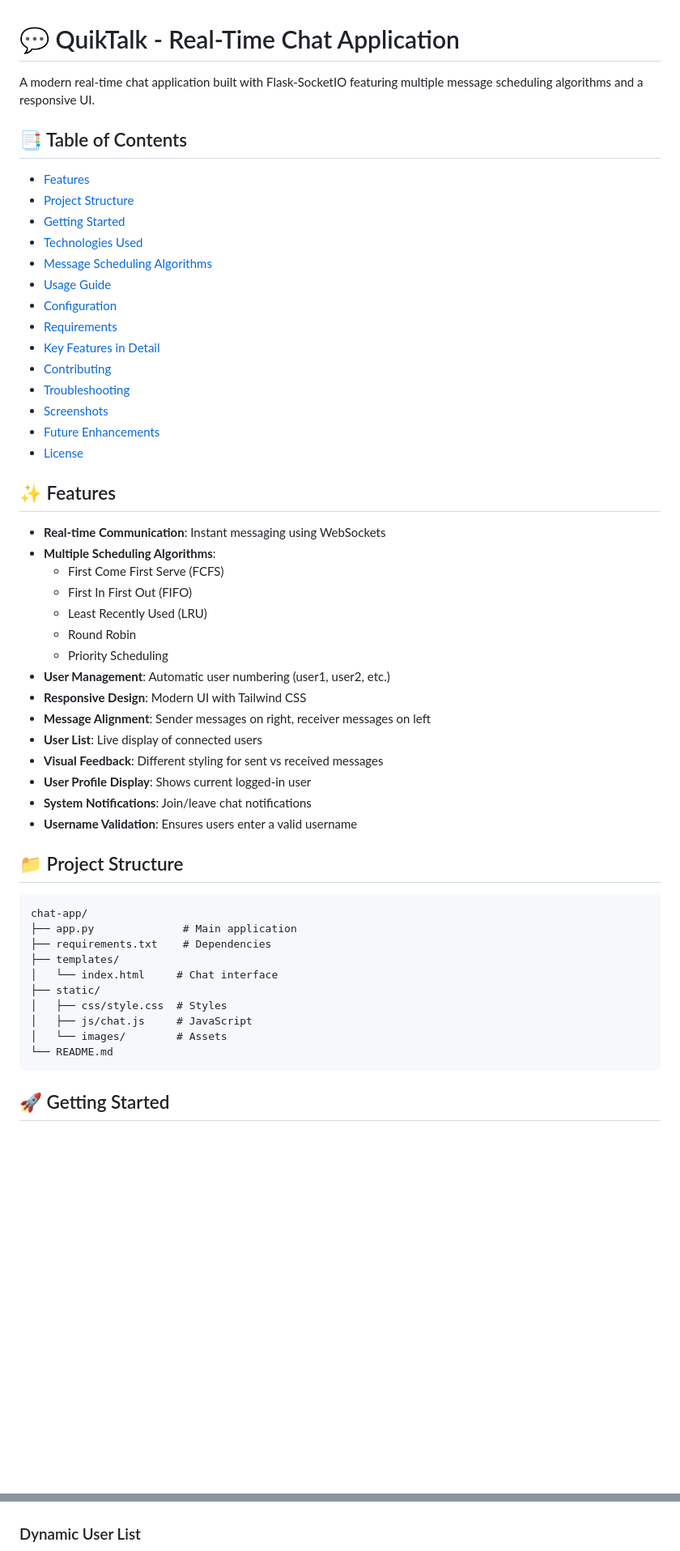
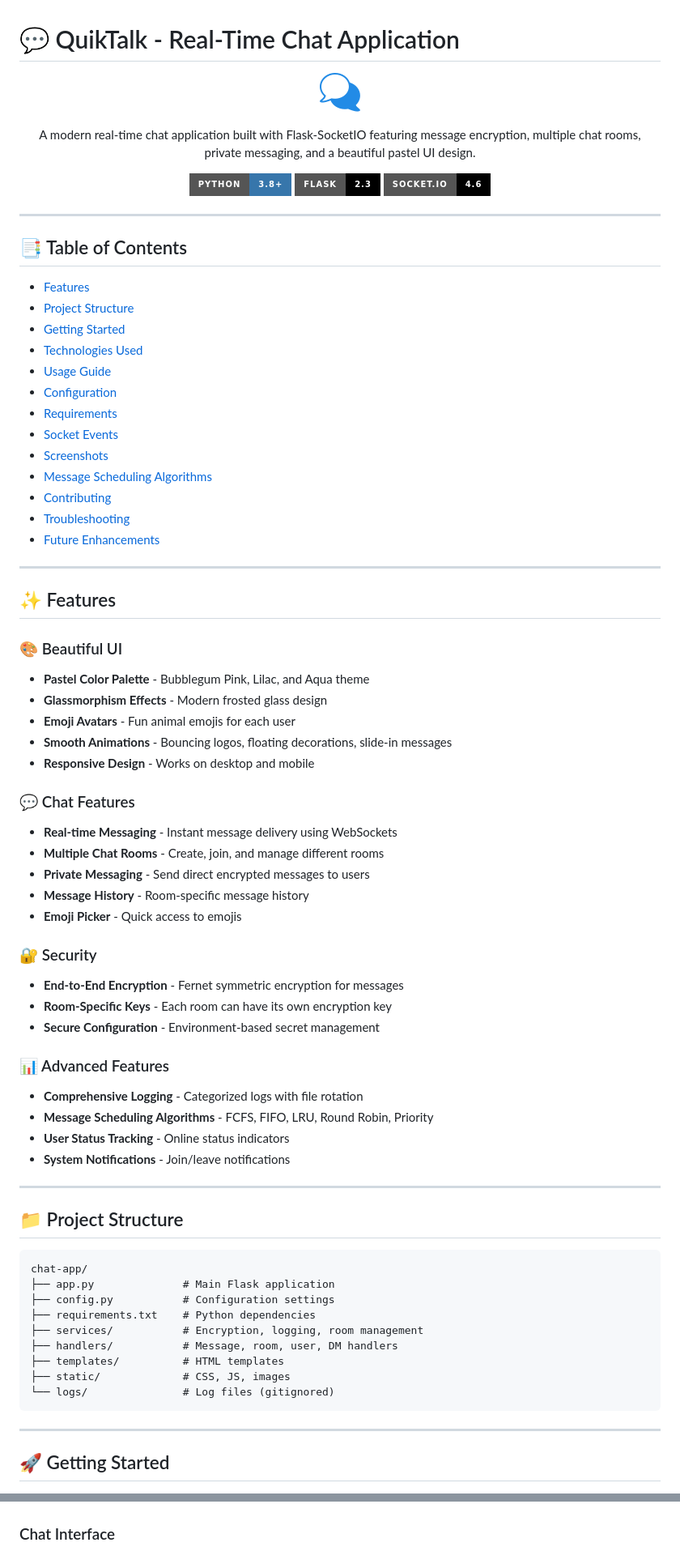
Before and after one commit to jannat-miftahul/chat-app, a Markdown page: README.md, 2 parts joined by grey strips. Shown at 81% size. GitHub-like rendering; badges without logos; blank space fills up the shorter version.

````diff
--- a/README.md
+++ b/README.md
@@ -1,6 +1,18 @@
 # 💬 QuikTalk - Real-Time Chat Application
 
-A modern real-time chat application built with Flask-SocketIO featuring multiple message scheduling algorithms and a responsive UI.
+<div align="center">
+
+![QuikTalk Logo](static/images/logo.png)
+
+A modern real-time chat application built with Flask-SocketIO featuring message encryption, multiple chat rooms, private messaging, and a beautiful pastel UI design.
+
+[![Python](https://img.shields.io/badge/Python-3.8+-3776AB?style=for-the-badge&logo=python&logoColor=white)](https://python.org)
+[![Flask](https://img.shields.io/badge/Flask-2.3-000000?style=for-the-badge&logo=flask&logoColor=white)](https://flask.palletsprojects.com)
+[![Socket.IO](https://img.shields.io/badge/Socket.IO-4.6-010101?style=for-the-badge&logo=socket.io&logoColor=white)](https://socket.io)
+
+</div>
+
+---
 
 ## 📑 Table of Contents
 
@@ -8,49 +20,66 @@ A modern real-time chat application built with Flask-SocketIO featuring multiple
 -   [Project Structure](#-project-structure)
 -   [Getting Started](#-getting-started)
 -   [Technologies Used](#️-technologies-used)
--   [Message Scheduling Algorithms](#-message-scheduling-algorithms)
 -   [Usage Guide](#-usage-guide)
 -   [Configuration](#️-configuration)
 -   [Requirements](#-requirements)
--   [Key Features in Detail](#-key-features-in-detail)
+-   [Socket Events](#-socket-events)
+-   [Screenshots](#-screenshots)
+-   [Message Scheduling Algorithms](#-message-scheduling-algorithms)
 -   [Contributing](#-contributing)
 -   [Troubleshooting](#-troubleshooting)
--   [Screenshots](#-screenshots)
 -   [Future Enhancements](#-future-enhancements)
--   [License](#-license)
+
+---
 
 ## ✨ Features
 
--   **Real-time Communication**: Instant messaging using WebSockets
--   **Multiple Scheduling Algorithms**:
-    -   First Come First Serve (FCFS)
-    -   First In First Out (FIFO)
-    -   Least Recently Used (LRU)
-    -   Round Robin
-    -   Priority Scheduling
--   **User Management**: Automatic user numbering (user1, user2, etc.)
--   **Responsive Design**: Modern UI with Tailwind CSS
--   **Message Alignment**: Sender messages on right, receiver messages on left
--   **User List**: Live display of connected users
--   **Visual Feedback**: Different styling for sent vs received messages
--   **User Profile Display**: Shows current logged-in user
--   **System Notifications**: Join/leave chat notifications
--   **Username Validation**: Ensures users enter a valid username
+### 🎨 Beautiful UI
+
+-   **Pastel Color Palette** - Bubblegum Pink, Lilac, and Aqua theme
+-   **Glassmorphism Effects** - Modern frosted glass design
+-   **Emoji Avatars** - Fun animal emojis for each user
+-   **Smooth Animations** - Bouncing logos, floating decorations, slide-in messages
+-   **Responsive Design** - Works on desktop and mobile
+
+### 💬 Chat Features
+
+-   **Real-time Messaging** - Instant message delivery using WebSockets
+-   **Multiple Chat Rooms** - Create, join, and manage different rooms
+-   **Private Messaging** - Send direct encrypted messages to users
+-   **Message History** - Room-specific message history
+-   **Emoji Picker** - Quick access to emojis
+
+### 🔐 Security
+
+-   **End-to-End Encryption** - Fernet symmetric encryption for messages
+-   **Room-Specific Keys** - Each room can have its own encryption key
+-   **Secure Configuration** - Environment-based secret management
+
+### 📊 Advanced Features
+
+-   **Comprehensive Logging** - Categorized logs with file rotation
+-   **Message Scheduling Algorithms** - FCFS, FIFO, LRU, Round Robin, Priority
+-   **User Status Tracking** - Online status indicators
+-   **System Notifications** - Join/leave notifications
+
+---
 
 ## 📁 Project Structure
 
 ```
 chat-app/
-├── app.py              # Main application
-├── requirements.txt    # Dependencies
-├── templates/
-│   └── index.html     # Chat interface
-├── static/
-│   ├── css/style.css  # Styles
-│   ├── js/chat.js     # JavaScript
-│   └── images/        # Assets
-└── README.md
+├── app.py              # Main Flask application
+├── config.py           # Configuration settings
+├── requirements.txt    # Python dependencies
+├── services/           # Encryption, logging, room management
+├── handlers/           # Message, room, user, DM handlers
+├── templates/          # HTML templates
+├── static/             # CSS, JS, images
+└── logs/               # Log files (gitignored)
 ```
+
+---
 
 ## 🚀 Getting Started
 
@@ -206,5 +257,5 @@ gunicorn==23.0.0
 
 ![Login Screen](static/images/screenshots/login-screen.png)
 
-### Dynamic User List
+### Chat Interface
 
````
Also changed, not shown: other parts of README.md (+169 -107 lines).
